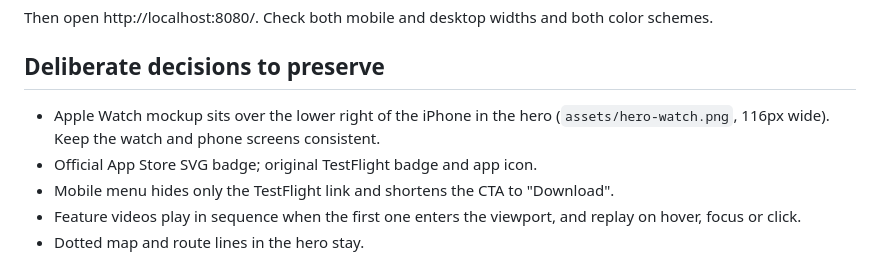
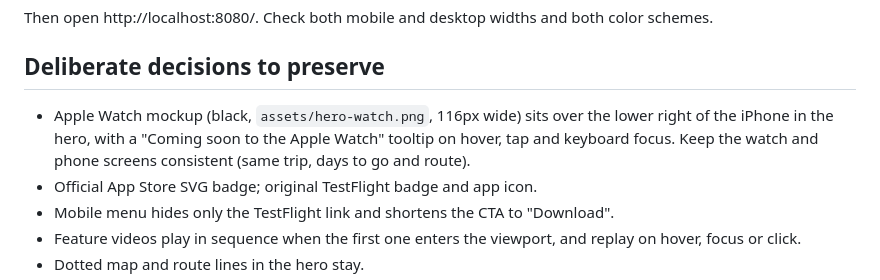
Before and after one commit to guymgn/teara-landing-page, a Markdown page: CLAUDE.md, the part around the change. GitHub-like rendering.

```diff
--- a/CLAUDE.md
+++ b/CLAUDE.md
@@ -30,7 +30,7 @@ Then open http://localhost:8080/. Check both mobile and desktop widths and both
 
 ## Deliberate decisions to preserve
 
-- Apple Watch mockup sits over the lower right of the iPhone in the hero (`assets/hero-watch.png`, 116px wide). Keep the watch and phone screens consistent.
+- Apple Watch mockup (black, `assets/hero-watch.png`, 116px wide) sits over the lower right of the iPhone in the hero, with a "Coming soon to the Apple Watch" tooltip on hover, tap and keyboard focus. Keep the watch and phone screens consistent (same trip, days to go and route).
 - Official App Store SVG badge; original TestFlight badge and app icon.
 - Mobile menu hides only the TestFlight link and shortens the CTA to "Download".
 - Feature videos play in sequence when the first one enters the viewport, and replay on hover, focus or click.
```
Also changed, not shown: assets/hero-watch.png, 2 other files.
